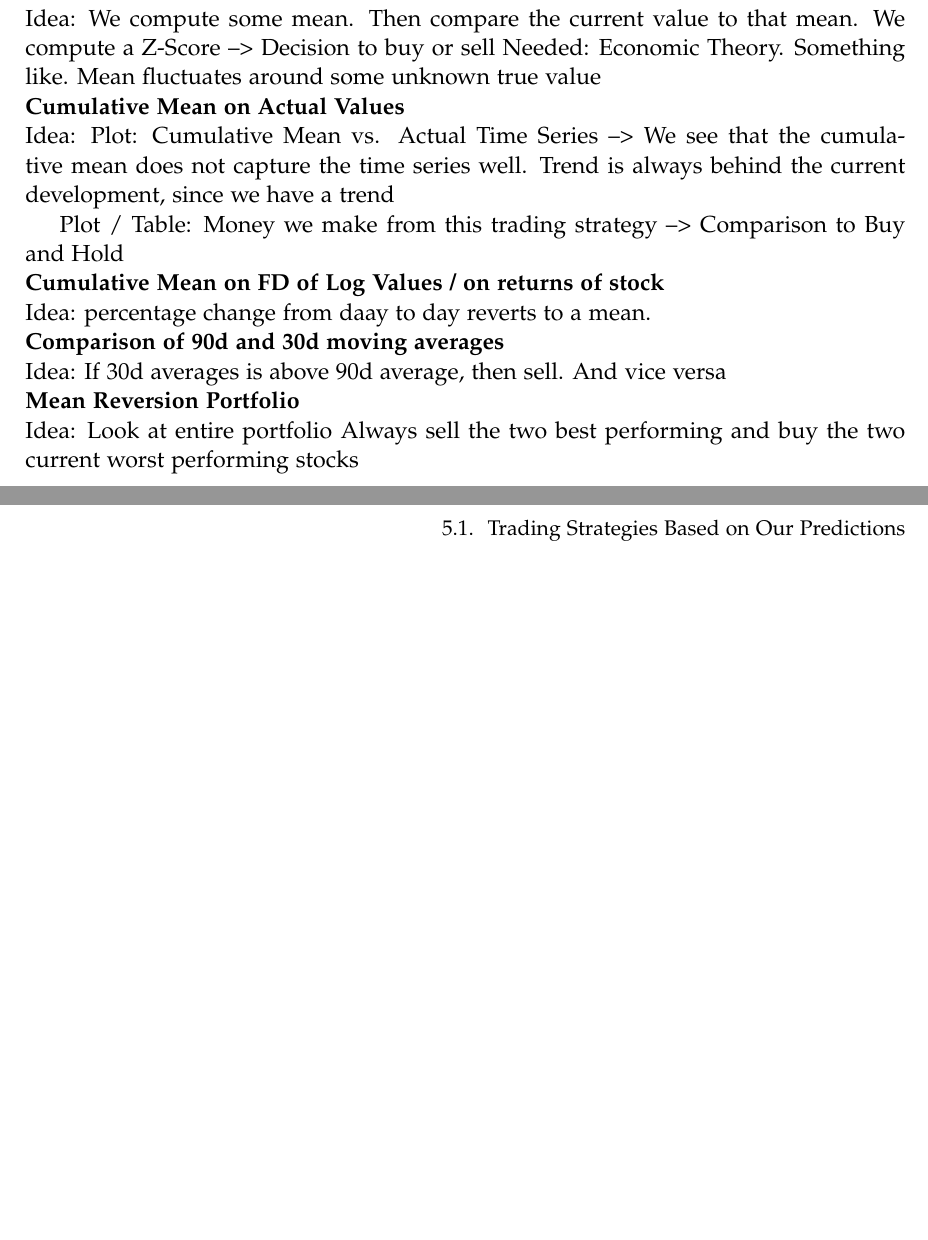
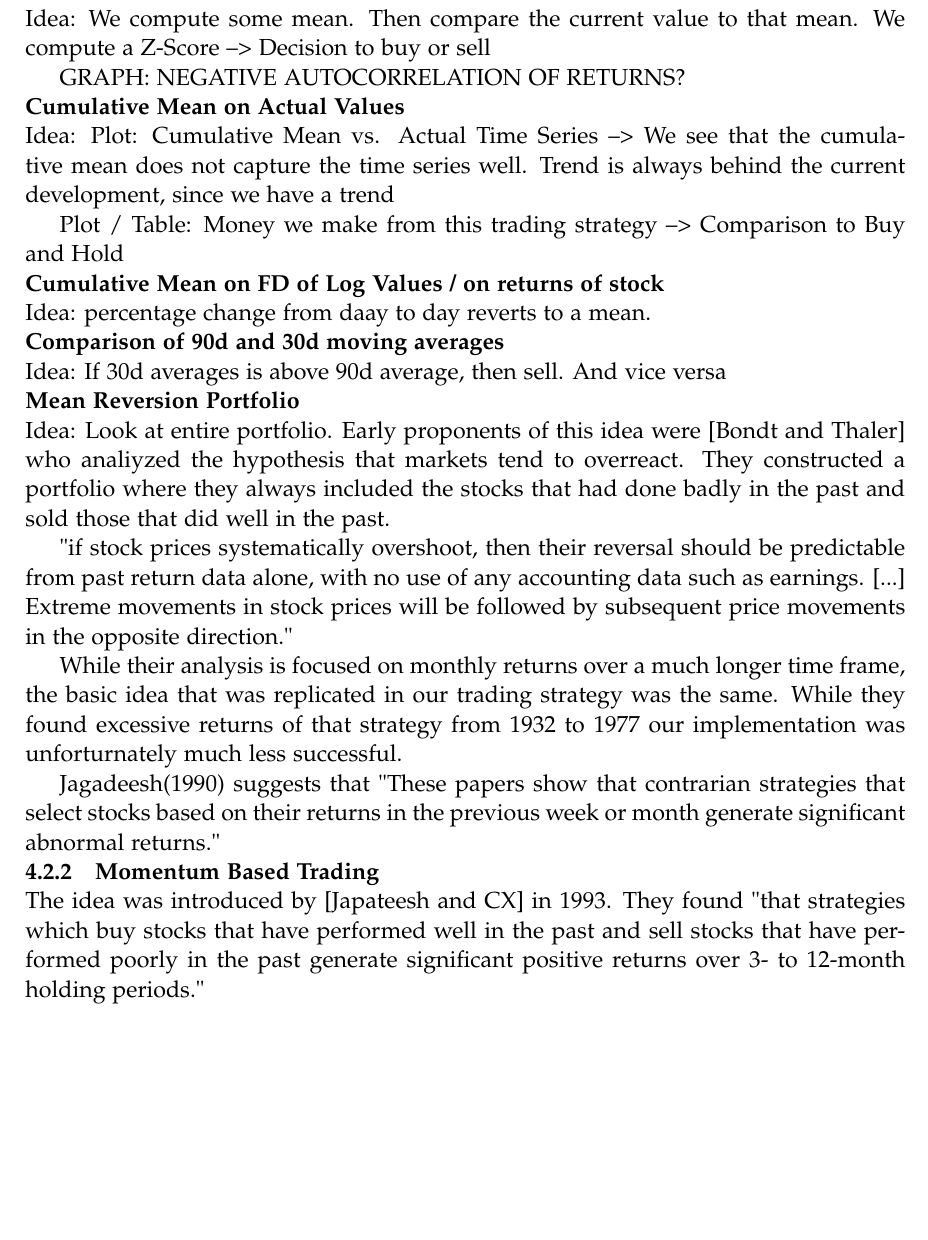
Before and after one commit to nikosbosse/PaperStatistischesPraktikum, a LaTeX thesis (master.tex, which reads sections/5trading_strategies.tex): two parts of pages 9 and 10 of 17 before the commit and part of page 11 of 19 after it, the two joined at a grey line, cut so that both start at the same text, the shorter picture padded with empty space. Compiled offline with pdfLaTeX.

Commit message:
Updates from Overleaf

```diff
--- a/sections/5trading_strategies.tex
+++ b/sections/5trading_strategies.tex
@@ -7,4 +10,3 @@ We compare different Trading Strategies. With the Goal of Predicting Stocks this
 
 
 
-\subsection{Mean Reversion Models}
@@ -11,5 +18,15 @@ We compare different Trading Strategies. With the Goal of Predicting Stocks this
+\subsection{Mean Reversion Portfolio}
+
 Idea: We compute some mean. Then compare the current value to that mean. We compute a Z-Score --> Decision to buy or sell
-Needed: Economic Theory. Something like. Mean fluctuates around some unknown true value
+
+
+
+
+GRAPH: NEGATIVE AUTOCORRELATION OF RETURNS?
+
+
+
+
 
 \subsubsection{Cumulative Mean on Actual Values}
 Idea:
@@ -26,5 +43,12 @@ Idea: percentage change from daay to day reverts to a mean.
 Idea: If 30d averages is above 90d average, then sell. And vice versa
 
 \subsubsection{Mean Reversion Portfolio}
-Idea: Look at entire portfolio
-Always sell the two best performing and buy the two current worst performing stocks
+Idea: Look at entire portfolio.
+Early proponents of this idea were [Bondt and Thaler] who analiyzed the hypothesis that markets tend to overreact. They constructed a portfolio where they always included the stocks that had done badly in the past and sold those that did well in the past.
+
+"if stock prices systematically overshoot, then their reversal should be predictable from past return data alone, with no use of any accounting data such as earnings. [...] Extreme movements in stock prices will be followed by subsequent price movements in the opposite direction."
+
+While their analysis is focused on monthly returns over a much longer time frame, the basic idea that was replicated in our trading strategy was the same. While they found excessive returns of that strategy from 1932 to 1977 our implementation was unforturnately much less successful.
+
+Jagadeesh(1990) suggests that "These papers show that contrarian
+strategies that select stocks based on their returns in the previous week or month generate significant abnormal returns."
@@ -31,3 +63,9 @@ Always sell the two best performing and buy the two current worst performing sto
+    \label{fig:my_label}
+\end{figure}{}
+
+
+\subsection{Momentum Based Trading}
+The idea was introduced by [Japateesh and CX] in 1993. They found "that strategies which buy stocks that have performed well in the past and sell stocks that have performed poorly in the past generate significant positive returns over 3- to 12-month holding periods."
 
 
 \subsection{Pairs Trading}
```
Also changed, not shown: sections/4predicting_stocks.tex (+12 -0 lines), sections/5trading_strategies.tex (24 more changed lines).
